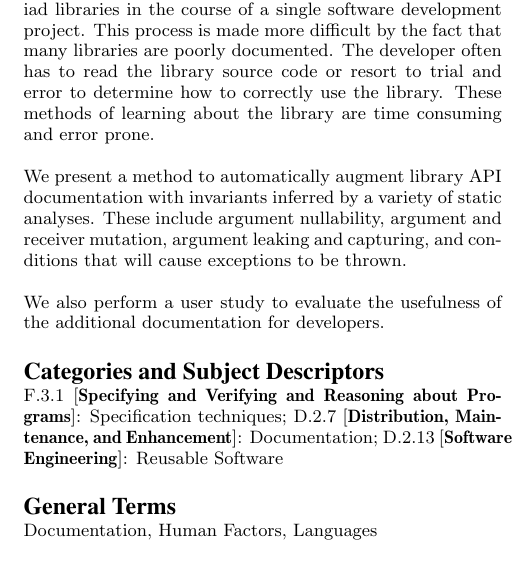
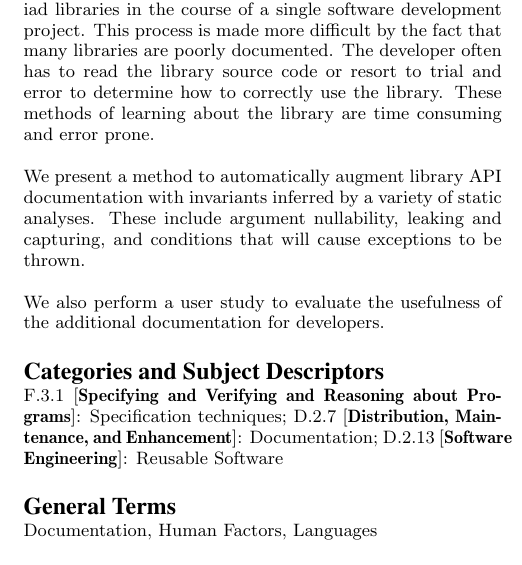
Before and after one commit to samskivert/javagrok, a LaTeX paper (docs/report/javagrok.tex): part of one column of page 1 of 8, cut so that both start at the same text. Compiled offline with pdfLaTeX.

Commit message:
No mutability.

```diff
--- a/docs/report/javagrok.tex
+++ b/docs/report/javagrok.tex
@@ -50,10 +50,10 @@ The developer often has to read the library source code or resort to trial and
 error to determine how to correctly use the library. These methods of learning
 about the library are time consuming and error prone.
 
-We present a method to automatically augment library API documentation with invariants
-inferred by a variety of static analyses. These include argument nullability,
-argument and receiver mutation, argument leaking and capturing, and conditions
-that will cause exceptions to be thrown.
+We present a method to automatically augment library API documentation with
+invariants inferred by a variety of static analyses. These include argument
+nullability, leaking and capturing, and conditions that will cause exceptions
+to be thrown.
 
 We also perform a user study to
 evaluate the usefulness of the additional documentation for developers.
```
